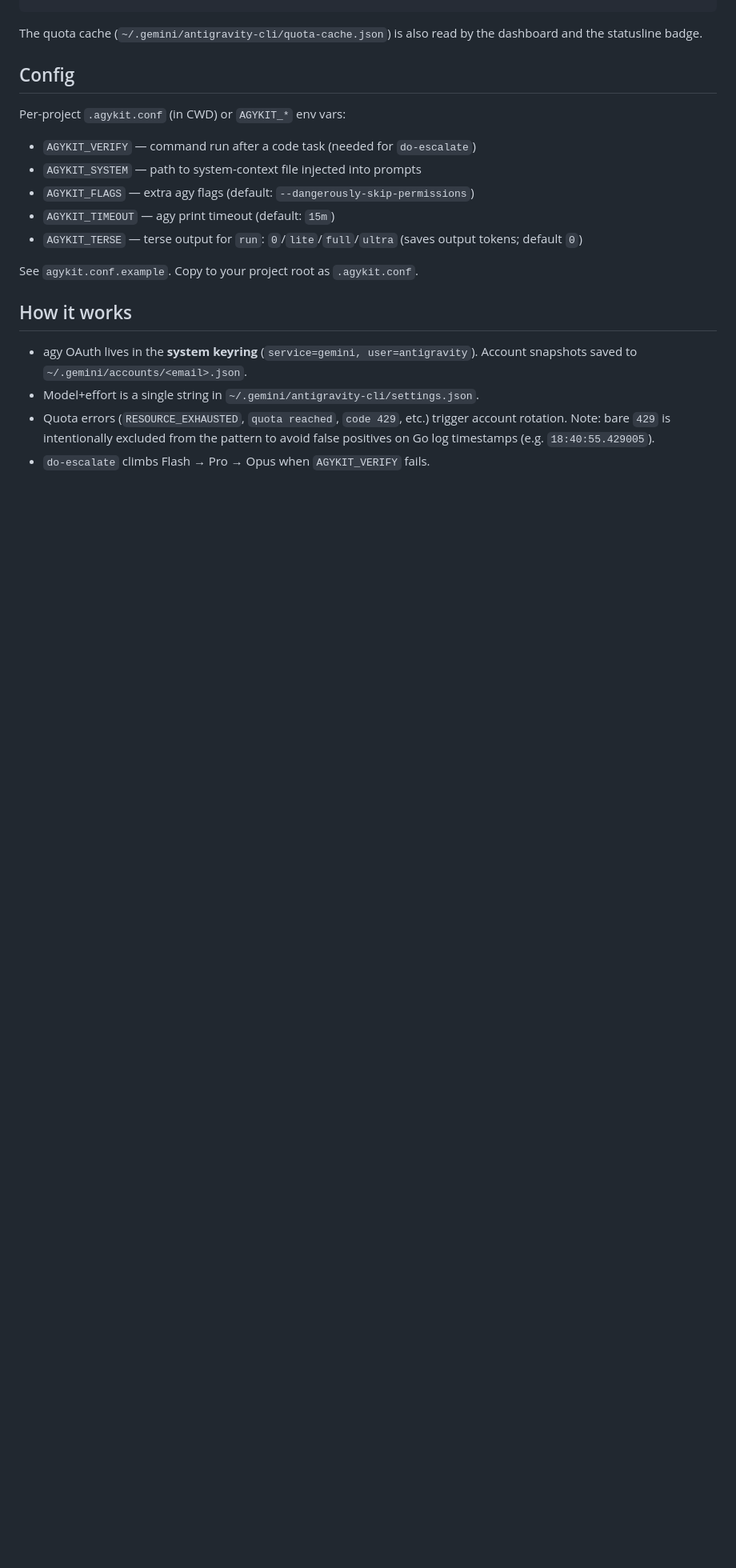
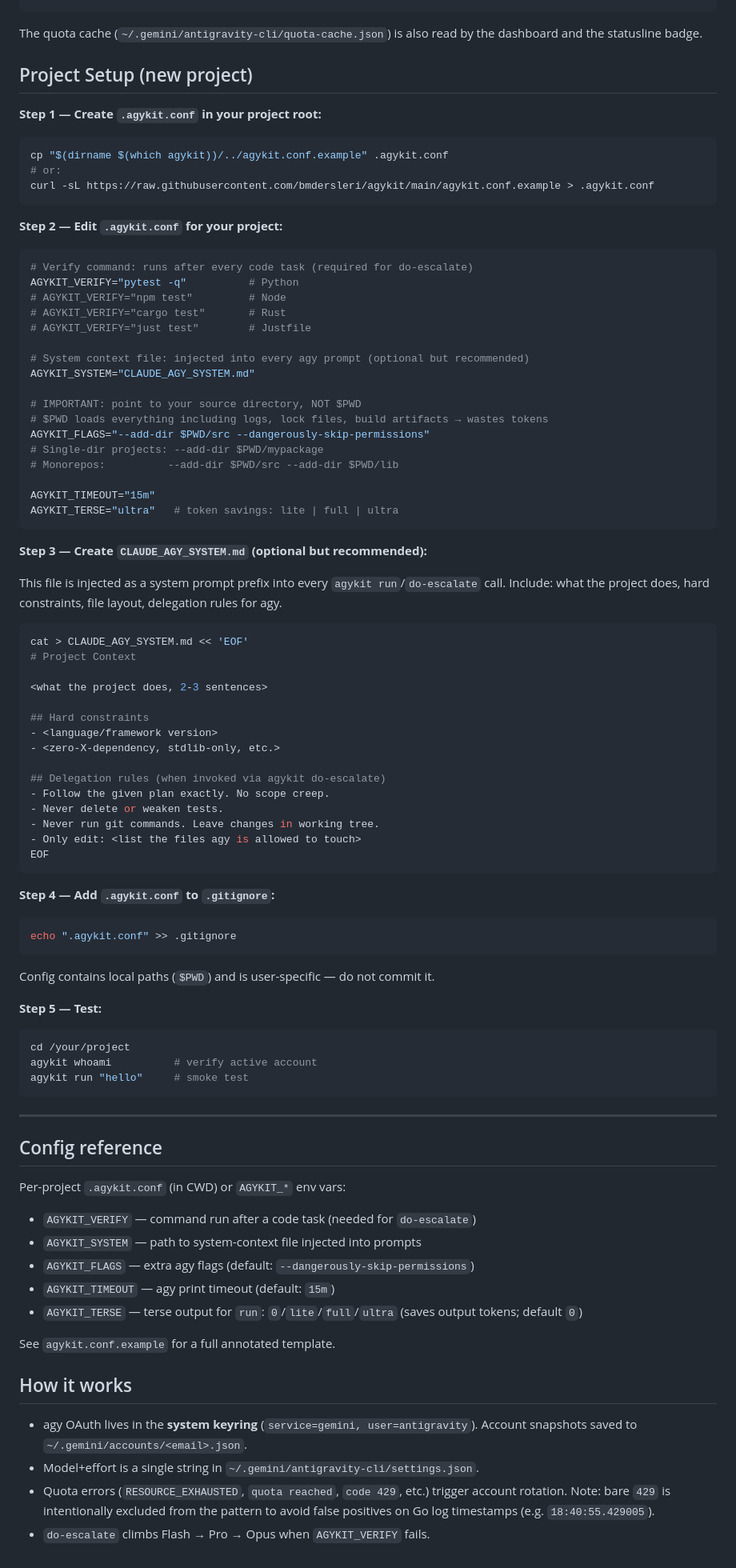
Before and after one commit to bmdersleri/agykit, a Markdown page: README.md, the part around the change. Shown at 80% size. Rendered like a GitHub page; blank space fills up the shorter version.

Commit message:
docs: add step-by-step project setup guide to README
Covers .agykit.conf creation, AGYKIT_FLAGS source-dir scoping,
CLAUDE_AGY_SYSTEM.md template, .gitignore note, and smoke test.
Renames Config section to Config reference for clarity.

Co-Authored-By: Claude Sonnet 4.6 <noreply@anthropic.com>

````diff
--- a/README.md
+++ b/README.md
@@ -56,7 +56,80 @@ agykit quota --json | jq  # pipe to any tool
 
 The quota cache (`~/.gemini/antigravity-cli/quota-cache.json`) is also read by the dashboard and the statusline badge.
 
-## Config
+## Project Setup (new project)
+
+**Step 1 — Create `.agykit.conf` in your project root:**
+
+```bash
+cp "$(dirname $(which agykit))/../agykit.conf.example" .agykit.conf
+# or:
+curl -sL https://raw.githubusercontent.com/bmdersleri/agykit/main/agykit.conf.example > .agykit.conf
+```
+
+**Step 2 — Edit `.agykit.conf` for your project:**
+
+```bash
+# Verify command: runs after every code task (required for do-escalate)
+AGYKIT_VERIFY="pytest -q"          # Python
+# AGYKIT_VERIFY="npm test"         # Node
+# AGYKIT_VERIFY="cargo test"       # Rust
+# AGYKIT_VERIFY="just test"        # Justfile
+
+# System context file: injected into every agy prompt (optional but recommended)
+AGYKIT_SYSTEM="CLAUDE_AGY_SYSTEM.md"
+
+# IMPORTANT: point to your source directory, NOT $PWD
+# $PWD loads everything including logs, lock files, build artifacts → wastes tokens
+AGYKIT_FLAGS="--add-dir $PWD/src --dangerously-skip-permissions"
+# Single-dir projects: --add-dir $PWD/mypackage
+# Monorepos:          --add-dir $PWD/src --add-dir $PWD/lib
+
+AGYKIT_TIMEOUT="15m"
+AGYKIT_TERSE="ultra"   # token savings: lite | full | ultra
+```
+
+**Step 3 — Create `CLAUDE_AGY_SYSTEM.md` (optional but recommended):**
+
+This file is injected as a system prompt prefix into every `agykit run`/`do-escalate` call.
+Include: what the project does, hard constraints, file layout, delegation rules for agy.
+
+```bash
+cat > CLAUDE_AGY_SYSTEM.md << 'EOF'
+# Project Context
+
+<what the project does, 2-3 sentences>
+
+## Hard constraints
+- <language/framework version>
+- <zero-X-dependency, stdlib-only, etc.>
+
+## Delegation rules (when invoked via agykit do-escalate)
+- Follow the given plan exactly. No scope creep.
+- Never delete or weaken tests.
+- Never run git commands. Leave changes in working tree.
+- Only edit: <list the files agy is allowed to touch>
+EOF
+```
+
+**Step 4 — Add `.agykit.conf` to `.gitignore`:**
+
+```bash
+echo ".agykit.conf" >> .gitignore
+```
+
+Config contains local paths (`$PWD`) and is user-specific — do not commit it.
+
+**Step 5 — Test:**
+
+```bash
+cd /your/project
+agykit whoami          # verify active account
+agykit run "hello"     # smoke test
+```
+
+---
+
+## Config reference
 Per-project `.agykit.conf` (in CWD) or `AGYKIT_*` env vars:
 - `AGYKIT_VERIFY` — command run after a code task (needed for `do-escalate`)
 - `AGYKIT_SYSTEM` — path to system-context file injected into prompts
@@ -64,7 +137,7 @@ Per-project `.agykit.conf` (in CWD) or `AGYKIT_*` env vars:
 - `AGYKIT_TIMEOUT` — agy print timeout (default: `15m`)
 - `AGYKIT_TERSE` — terse output for `run`: `0`/`lite`/`full`/`ultra` (saves output tokens; default `0`)
 
-See `agykit.conf.example`. Copy to your project root as `.agykit.conf`.
+See `agykit.conf.example` for a full annotated template.
 
 ## How it works
 - agy OAuth lives in the **system keyring** (`service=gemini, user=antigravity`).
````
